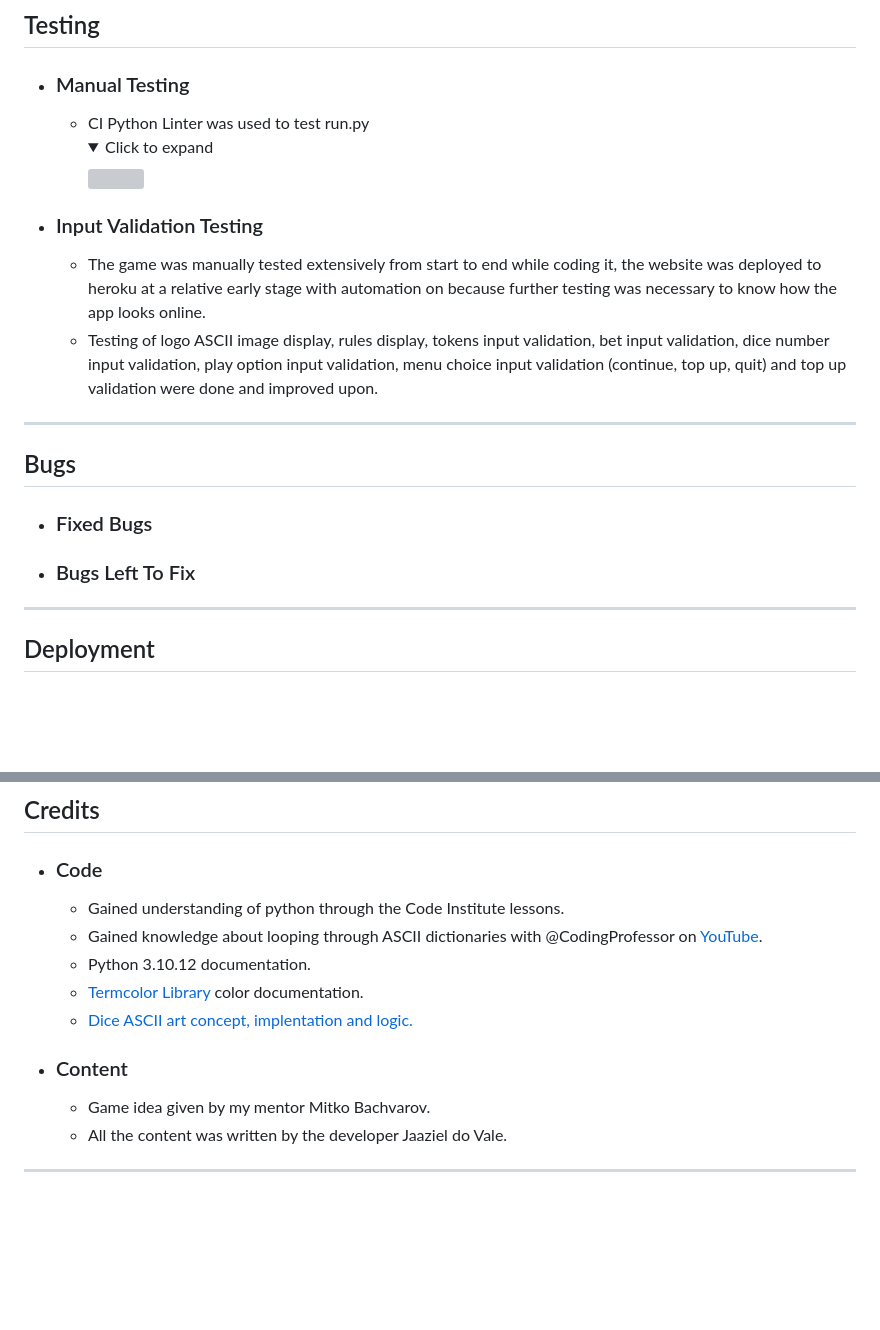
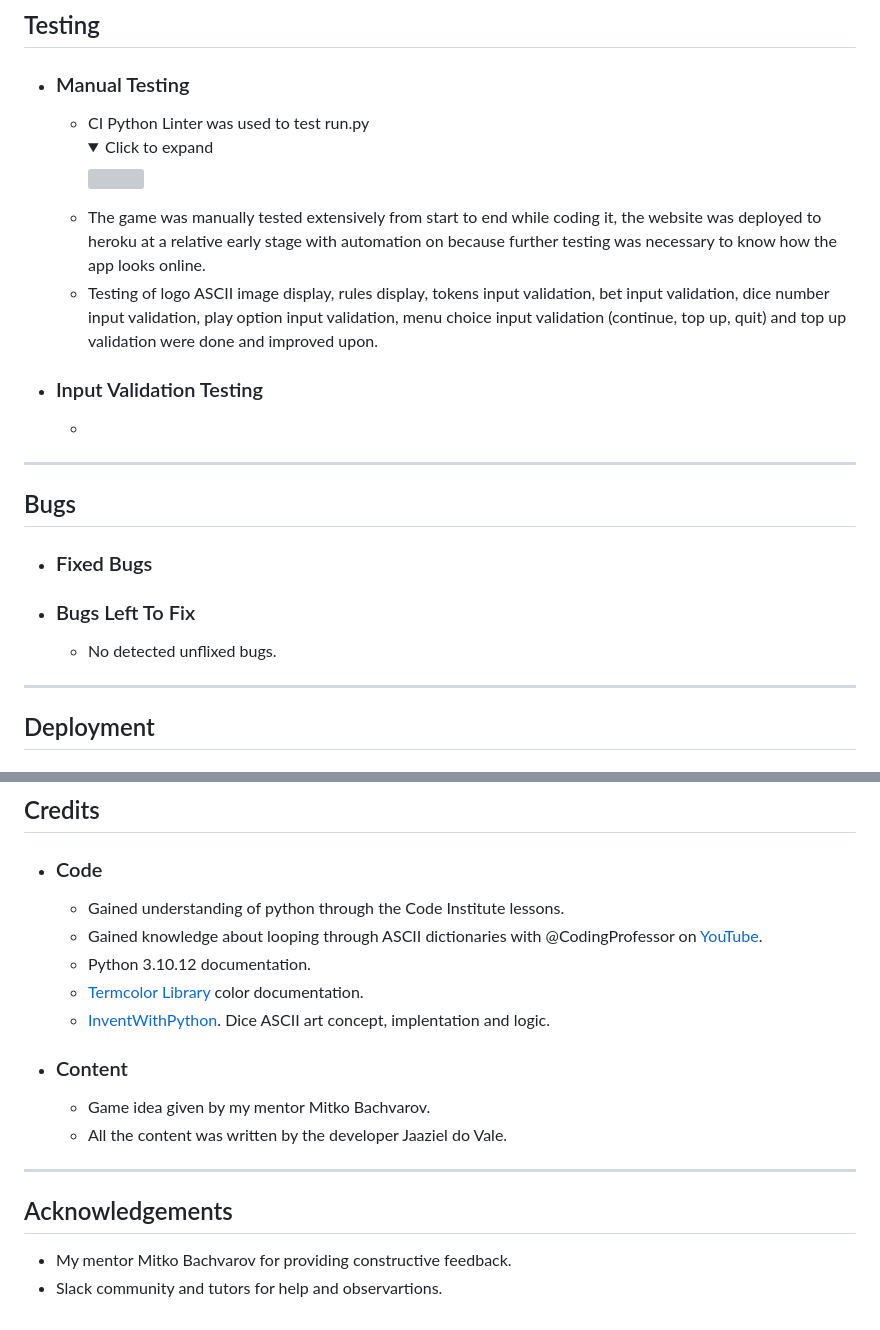
Before and after one commit to Jaaz7/dice-mania, a Markdown page: README.md, 2 parts joined by grey strips. GitHub-like rendering; folded sections open; blank space fills up the shorter version; grey boxes are pictures that could not be loaded.

```diff
--- a/README.md
+++ b/README.md
@@ -111,16 +111,17 @@ Dice Mania is a simple idea which can be compared to classic dice games due to i
       <details><summary>Click to expand</summary>
       <img src="x" width=90% height=90%>
       </details>
+    - The game was manually tested extensively from start to end while coding it, the website was deployed to heroku at a relative early stage with automation on because further testing was necessary to know how the app looks online.
+    - Testing of logo ASCII image display, rules display, tokens input validation, bet input validation, dice number input validation, play option input validation, menu choice input validation (continue, top up, quit) and top up            validation were done and improved upon.
   - ### Input Validation Testing
-    - The game was manually tested extensively from start to end while coding it, the website was deployed to heroku at a relative early stage with automation on because further testing was necessary to know how the app looks online.
-    - Testing of logo ASCII image display, rules display, tokens input validation, bet input validation, dice number input validation, play option input validation, menu choice input validation (continue, top up, quit) and top up validation were done and improved upon.
+    -
 
 ---
 ## Bugs
   - ### Fixed Bugs
 
   - ### Bugs Left To Fix
-
+    - No detected unflixed bugs.
 ---
 ## Deployment
   - ### Local Cloning
@@ -177,9 +178,12 @@ Dice Mania is a simple idea which can be compared to classic dice games due to i
     - Gained knowledge about looping through ASCII dictionaries with @CodingProfessor on [YouTube](https://www.youtube.com/@CodingProfessor).
     - Python 3.10.12 documentation.
     - [Termcolor Library](https://pypi.org/project/termcolor/) color documentation.
-    - [Dice ASCII art concept, implentation and logic.](https://inventwithpython.com/bigbookpython/project17.html)
+    - [InventWithPython](https://inventwithpython.com/bigbookpython/project17.html). Dice ASCII art concept, implentation and logic.
   - ### Content
     - Game idea given by my mentor Mitko Bachvarov.
     - All the content was written by the developer Jaaziel do Vale.
 
 ---
+## Acknowledgements
+  - My mentor Mitko Bachvarov for providing constructive feedback.
+  - Slack community and tutors for help and observartions.
```
Also changed, not shown: other parts of README.md (+1 -1 lines).
